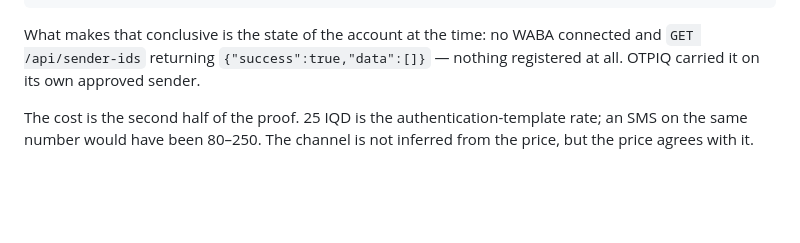
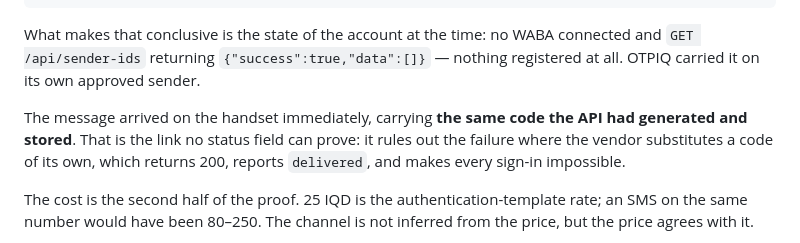
Before and after one commit to sami7q/jibli-app, a Markdown page: docs/operations/sms-otp.md, the part around the change. Drawn GitHub-style; blank space fills up the shorter version.

Commit message:
The code that arrived was the code we stored
Confirmed on the handset, because no status field could have shown it. A vendor
that substitutes a code of its own answers 200, reports delivered, bills
normally, and makes every sign-in impossible - the one failure mode that looks
identical to success from the API side.

Co-Authored-By: Claude Opus 5 (1M context) <noreply@anthropic.com>

```diff
--- a/docs/operations/sms-otp.md
+++ b/docs/operations/sms-otp.md
@@ -133,6 +133,11 @@ What makes that conclusive is the state of the account at the time: no WABA
 connected and `GET /api/sender-ids` returning `{"success":true,"data":[]}` —
 nothing registered at all. OTPIQ carried it on its own approved sender.
 
+The message arrived on the handset immediately, carrying **the same code the
+API had generated and stored**. That is the link no status field can prove: it
+rules out the failure where the vendor substitutes a code of its own, which
+returns 200, reports `delivered`, and makes every sign-in impossible.
+
 The cost is the second half of the proof. 25 IQD is the authentication-template
 rate; an SMS on the same number would have been 80–250. The channel is not
 inferred from the price, but the price agrees with it.
```
